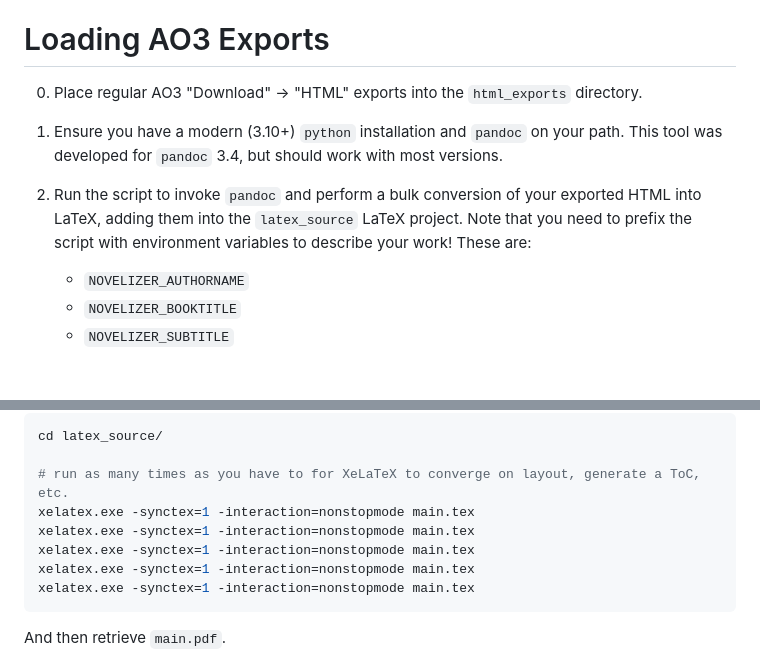
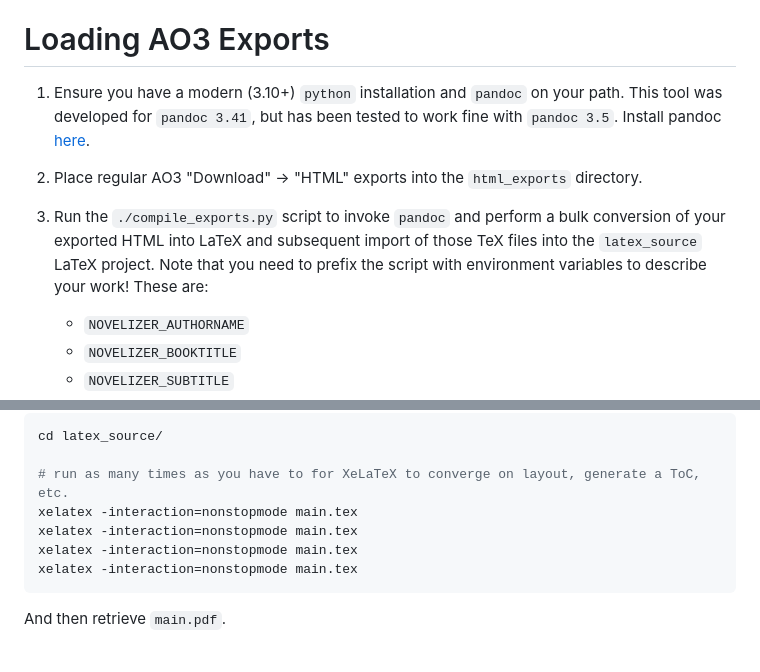
Before and after one commit to jkingsman/AO3-LaTeX-Novelizer, a Markdown page: README.md, 2 parts joined by grey strips. GitHub-like rendering; blank space fills up the shorter version.

Commit message:
Update REAME with clearer instructions and refine xelatex invocation

````diff
--- a/README.md
+++ b/README.md
@@ -8,9 +8,11 @@ This tool runs best on *nix systems such as Linux or Mac OS. This tool has not b
 
 # Loading AO3 Exports
 
-0. Place regular AO3 "Download" -> "HTML" exports into the `html_exports` directory.
-1. Ensure you have a modern (3.10+) `python` installation and `pandoc` on your path. This tool was developed for `pandoc` 3.4, but should work with most versions.
-2. Run the script to invoke `pandoc` and perform a bulk conversion of your exported HTML into LaTeX, adding them into the `latex_source` LaTeX project. Note that you need to prefix the script with environment variables to describe your work! These are:
+1. Ensure you have a modern (3.10+) `python` installation and `pandoc` on your path. This tool was developed for `pandoc 3.41`, but has been tested to work fine with `pandoc 3.5`. Install pandoc [here](https://pandoc.org/installing.html).
+
+1. Place regular AO3 "Download" -> "HTML" exports into the `html_exports` directory.
+
+1. Run the `./compile_exports.py` script to invoke `pandoc` and perform a bulk conversion of your exported HTML into LaTeX and subsequent import of those TeX files into the `latex_source` LaTeX project. Note that you need to prefix the script with environment variables to describe your work! These are:
     * `NOVELIZER_AUTHORNAME`
     * `NOVELIZER_BOOKTITLE`
     * `NOVELIZER_SUBTITLE`
@@ -66,11 +68,10 @@ If you had `XeLaTeX` installed, you might then run
 cd latex_source/
 
 # run as many times as you have to for XeLaTeX to converge on layout, generate a ToC, etc.
-xelatex.exe -synctex=1 -interaction=nonstopmode main.tex
-xelatex.exe -synctex=1 -interaction=nonstopmode main.tex
-xelatex.exe -synctex=1 -interaction=nonstopmode main.tex
-xelatex.exe -synctex=1 -interaction=nonstopmode main.tex
-xelatex.exe -synctex=1 -interaction=nonstopmode main.tex
+xelatex -interaction=nonstopmode main.tex
+xelatex -interaction=nonstopmode main.tex
+xelatex -interaction=nonstopmode main.tex
+xelatex -interaction=nonstopmode main.tex
 ```
 
 And then retrieve `main.pdf`.
````
